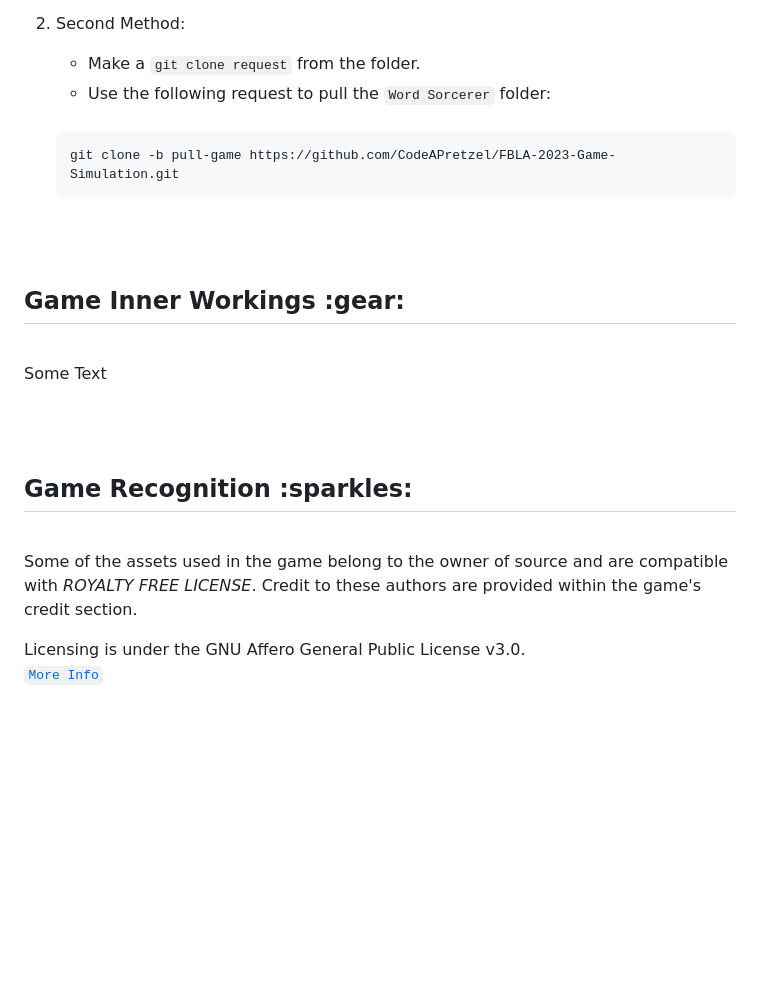
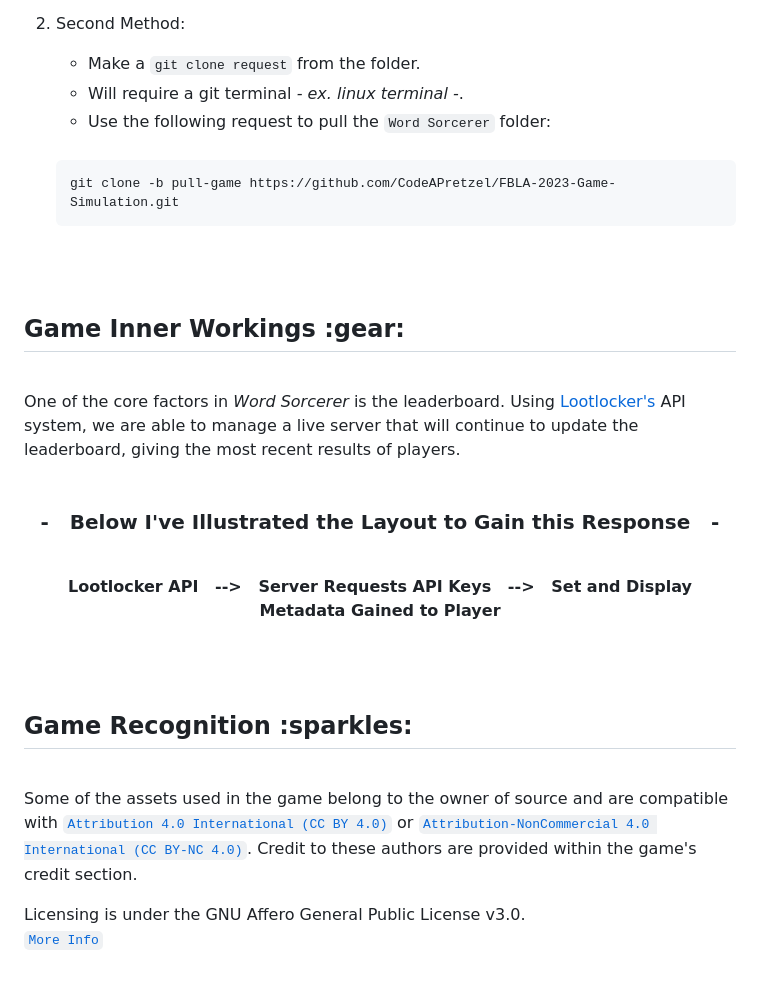
Before and after one commit to CodeAPretzel/FBLA-2023-Game-Simulation, a Markdown page: README.md, the part around the change. Rendered like a GitHub page; blank space fills up the shorter version.

```diff
--- a/README.md
+++ b/README.md
@@ -52,6 +52,7 @@ Steps for downloading and executing the game:
 
    2. Second Method:
       - Make a `git clone request` from the folder.
+      - Will require a git terminal <i> - ex. linux terminal -</i>.
       - Use the following request to pull the `Word Sorcerer` folder:
       <br>
 
@@ -66,7 +67,22 @@ Steps for downloading and executing the game:
 <h2>Game Inner Workings :gear:</h2>
 <br>
 
-Some Text
+One of the core factors in <i>Word Sorcerer</i> is the leaderboard. Using <a href="https://lootlocker.com/?gclid=CjwKCAjwue6hBhBVEiwA9YTx8EQW2c-GlN_UVjrRAPVk0_OmgoPnOADHqUkqmBgvlgIe3FeFSEqXvhoCGpMQAvD_BwE">Lootlocker's</a> API system, we are able to manage a live server that will continue to update the leaderboard, giving the most recent results of players.
+<br>
+<br>
+
+<h3>
+  <p align="center">
+    - &nbsp Below I've Illustrated the Layout to Gain this Response  &nbsp -
+  </p>
+</h3>
+<br>
+
+<b>
+  <p align="center">
+    Lootlocker API &nbsp --> &nbsp Server Requests API Keys &nbsp --> &nbsp Set and Display Metadata Gained to Player
+  </p>
+</b>
 
 <br>
 <br>
@@ -75,7 +91,7 @@ Some Text
 <h2>Game Recognition :sparkles:</h2>
 <br>
 
-Some of the assets used in the game belong to the owner of source and are compatible with *ROYALTY FREE LICENSE*. Credit to these authors are provided within the game's credit section.
+Some of the assets used in the game belong to the owner of source and are compatible with <a href="https://creativecommons.org/licenses/by/4.0/">`Attribution 4.0 International (CC BY 4.0)`</a> or <a href="https://creativecommons.org/licenses/by-nc/4.0/">`Attribution-NonCommercial 4.0 International (CC BY-NC 4.0)`</a>. Credit to these authors are provided within the game's credit section.
 <!--><li></li><br>
 
 --> Licensing is under the GNU Affero General Public License v3.0.
```
